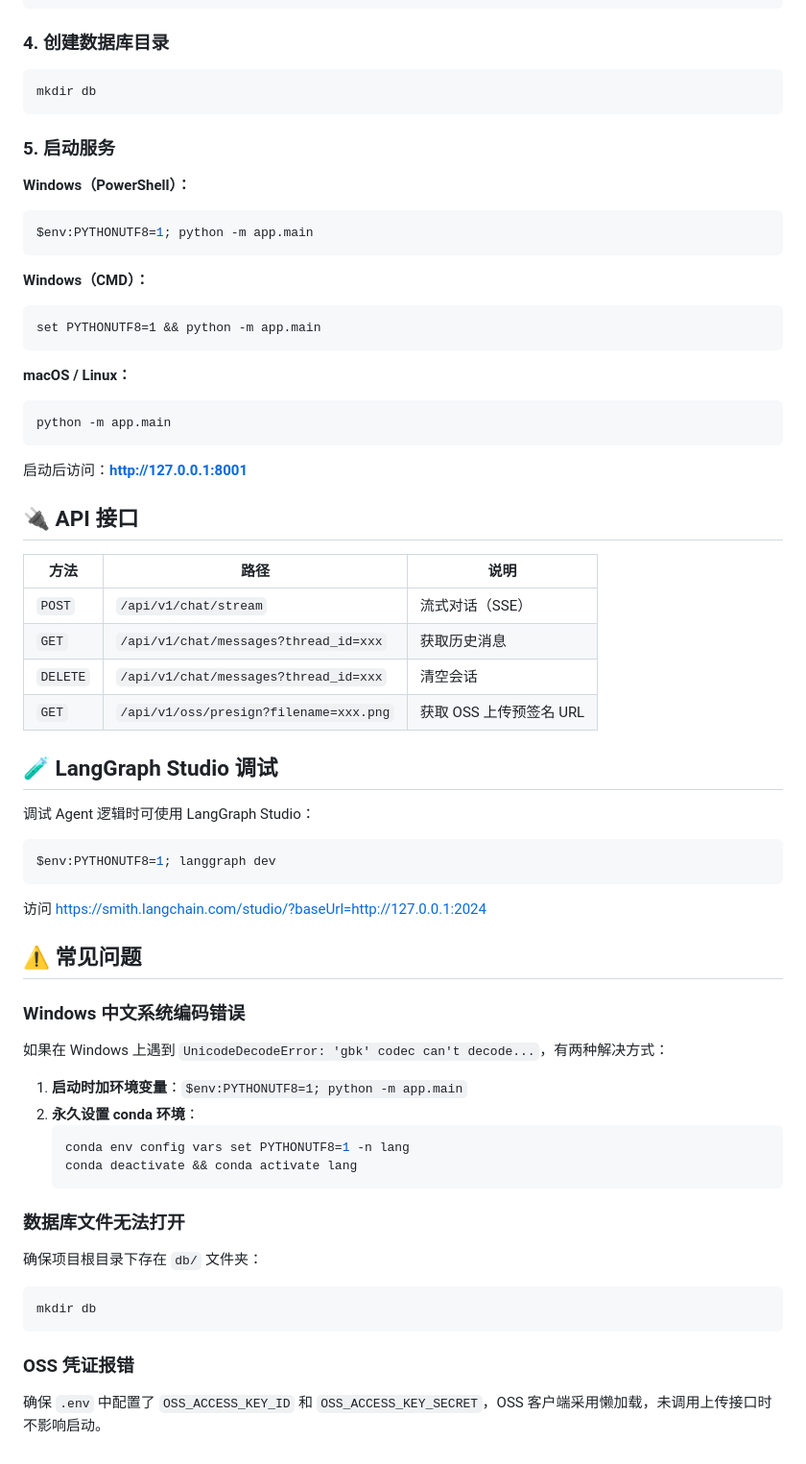
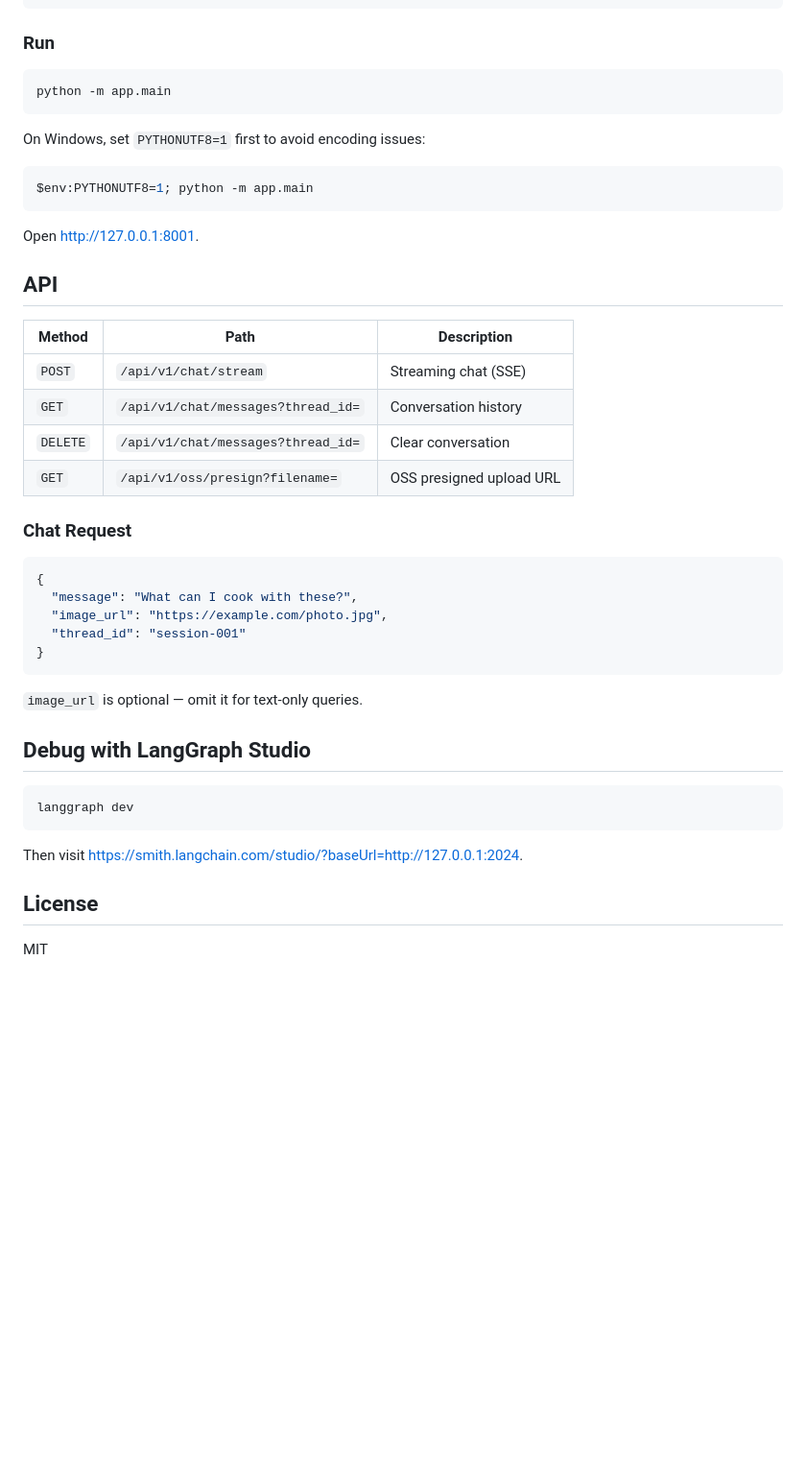
Before and after one commit to Carti111/Personal_Chief, a Markdown page: README.md, the part around one of its changes. Shown at 96% size. Rendered like a GitHub page; blank space fills up the shorter version.

Commit message:
Rewrite README - clean and minimal style

````diff
--- a/README.md
+++ b/README.md
@@ -86,70 +79,49 @@ LANGSMITH_API_KEY=your_langsmith_api_key
 LANGSMITH_PROJECT=personal-chief
 ```
 
-### 4. 创建数据库目录
+### Run
 
 ```bash
-mkdir db
+python -m app.main
 ```
 
-### 5. 启动服务
+On Windows, set `PYTHONUTF8=1` first to avoid encoding issues:
 
-**Windows（PowerShell）：**
 ```powershell
 $env:PYTHONUTF8=1; python -m app.main
 ```
 
-**Windows（CMD）：**
-```cmd
-set PYTHONUTF8=1 && python -m app.main
+Open [http://127.0.0.1:8001](http://127.0.0.1:8001).
+
+## API
+
+| Method | Path | Description |
+|---|---|---|
+| `POST` | `/api/v1/chat/stream` | Streaming chat (SSE) |
+| `GET` | `/api/v1/chat/messages?thread_id=` | Conversation history |
+| `DELETE` | `/api/v1/chat/messages?thread_id=` | Clear conversation |
+| `GET` | `/api/v1/oss/presign?filename=` | OSS presigned upload URL |
+
+### Chat Request
+
+```json
+{
+  "message": "What can I cook with these?",
+  "image_url": "https://example.com/photo.jpg",
+  "thread_id": "session-001"
+}
 ```
 
-**macOS / Linux：**
+`image_url` is optional — omit it for text-only queries.
+
+## Debug with LangGraph Studio
+
 ```bash
-python -m app.main
+langgraph dev
 ```
 
-启动后访问：**http://127.0.0.1:8001**
+Then visit [https://smith.langchain.com/studio/?baseUrl=http://127.0.0.1:2024](https://smith.langchain.com/studio/?baseUrl=http://127.0.0.1:2024).
 
-## 🔌 API 接口
+## License
 
-| 方法 | 路径 | 说明 |
-|---|---|---|
-| `POST` | `/api/v1/chat/stream` | 流式对话（SSE） |
-| `GET` | `/api/v1/chat/messages?thread_id=xxx` | 获取历史消息 |
-| `DELETE` | `/api/v1/chat/messages?thread_id=xxx` | 清空会话 |
-| `GET` | `/api/v1/oss/presign?filename=xxx.png` | 获取 OSS 上传预签名 URL |
-
-## 🧪 LangGraph Studio 调试
-
-调试 Agent 逻辑时可使用 LangGraph Studio：
-
-```bash
-$env:PYTHONUTF8=1; langgraph dev
-```
-
-访问 https://smith.langchain.com/studio/?baseUrl=http://127.0.0.1:2024
-
-## ⚠️ 常见问题
-
-### Windows 中文系统编码错误
-
-如果在 Windows 上遇到 `UnicodeDecodeError: 'gbk' codec can't decode...`，有两种解决方式：
-
-1. **启动时加环境变量**：`$env:PYTHONUTF8=1; python -m app.main`
-2. **永久设置 conda 环境**：
-   ```bash
-   conda env config vars set PYTHONUTF8=1 -n lang
-   conda deactivate && conda activate lang
-   ```
-
-### 数据库文件无法打开
-
-确保项目根目录下存在 `db/` 文件夹：
-```bash
-mkdir db
-```
-
-### OSS 凭证报错
-
-确保 `.env` 中配置了 `OSS_ACCESS_KEY_ID` 和 `OSS_ACCESS_KEY_SECRET`，OSS 客户端采用懒加载，未调用上传接口时不影响启动。
+MIT
````
Also changed, not shown: other parts of README.md (+58 -65 lines).
